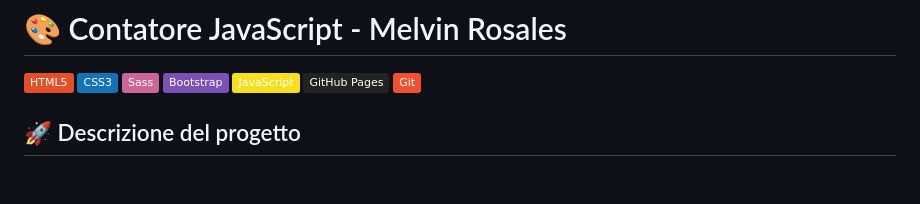
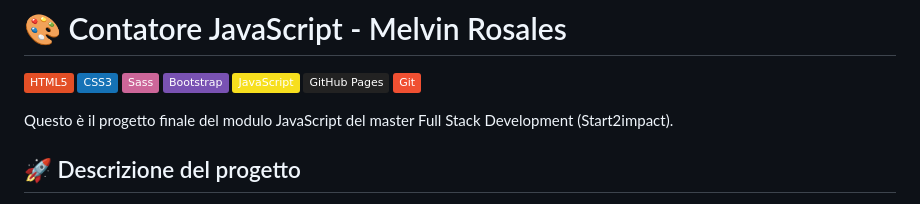
Before and after one commit to rack09/Progetto-JavaScript, a Markdown page: README.md, the part around the change. Rendered like a GitHub page; badges without logos; blank space fills up the shorter version.

```diff
--- a/README.md
+++ b/README.md
@@ -7,6 +7,8 @@
 [![JavaScript](https://img.shields.io/badge/JavaScript-F7DF1E?style=flat&logo=javascript&logoColor=black)](https://developer.mozilla.org/it/docs/Web/JavaScript)
 [![GitHub Pages](https://img.shields.io/badge/GitHub%20Pages-222222?style=flat&logo=github&logoColor=white)](https://pages.github.com/)
 [![Git](https://img.shields.io/badge/Git-F05032?style=flat&logo=git&logoColor=white)](https://git-scm.com/)
+
+Questo è il progetto finale del modulo JavaScript del master Full Stack Development (Start2impact).
 
 ## 🚀 Descrizione del progetto
 
```
